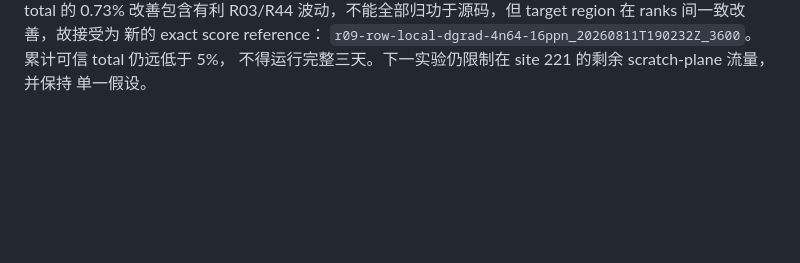
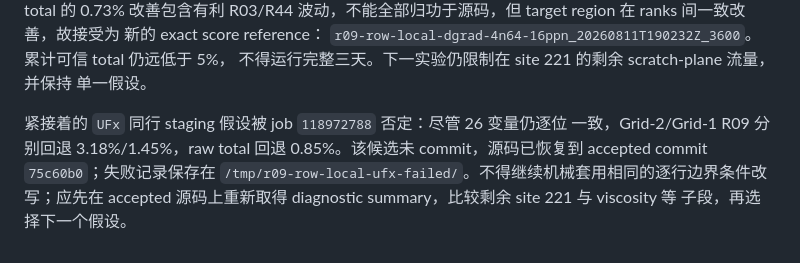
Before and after one commit to GaryYang77/MCC-Final-SYSU, a Markdown page: Local_Lab/phase6-kernel-optimization-plan.md, the part around the change. Drawn GitHub-style; blank space fills up the shorter version.

Commit message:
docs: reject R09 row-local UFx staging

```diff
--- a/Local_Lab/phase6-kernel-optimization-plan.md
+++ b/Local_Lab/phase6-kernel-optimization-plan.md
@@ -227,3 +227,10 @@ R03/R44 波动，不能全部归功于源码，但 target region 在 ranks 间
 `r09-row-local-dgrad-4n64-16ppn_20260811T190232Z_3600`。累计可信 total 仍远低于 5%，
 不得运行完整三天。下一实验仍限制在 site 221 的剩余 scratch-plane 流量，并保持
 单一假设。
+
+紧接着的 `UFx` 同行 staging 假设被 job `118972788` 否定：尽管 26 变量仍逐位
+一致，Grid-2/Grid-1 R09 分别回退 3.18%/1.45%，raw total 回退 0.85%。该候选未
+commit，源码已恢复到 accepted commit `75c60b0`；失败记录保存在
+`/tmp/r09-row-local-ufx-failed/`。不得继续机械套用相同的逐行边界条件改写；应先在
+accepted 源码上重新取得 diagnostic summary，比较剩余 site 221 与 viscosity 等
+子段，再选择下一个假设。
```
